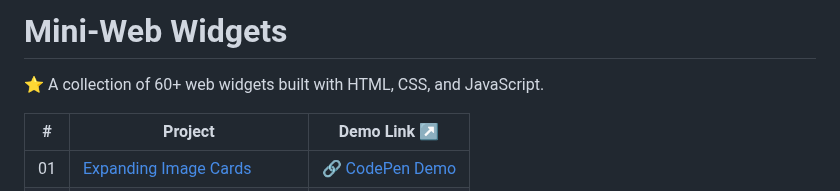
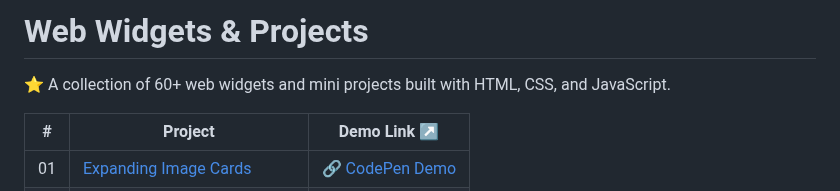
Before and after one commit to sidneyshafer/mini-web-projects, a Markdown page: README.md, the part around the change. Drawn GitHub-style.

```diff
--- a/README.md
+++ b/README.md
@@ -1,5 +1,5 @@
-# Mini-Web Widgets
-:star: A collection of 60+ web widgets built with HTML, CSS, and JavaScript.
+# Web Widgets & Projects
+:star: A collection of 60+ web widgets and mini projects built with HTML, CSS, and JavaScript.
 
 | # | Project | Demo Link :arrow_upper_right: |
 |---|---------|-----------|
```
